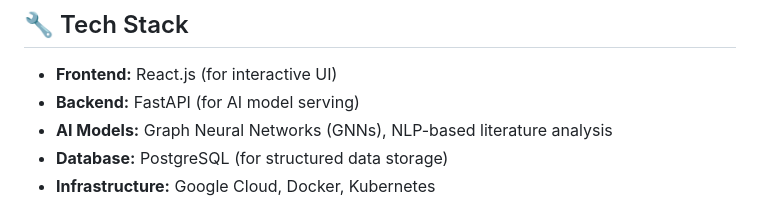
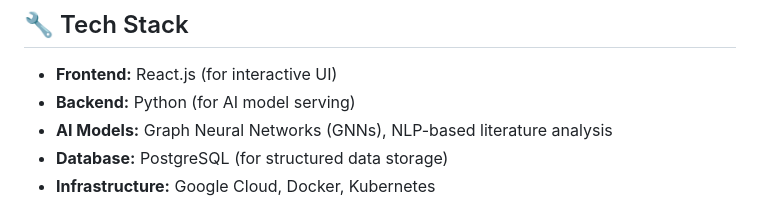
Before and after one commit to AdItYa-Qua/Ai-Drug-Discovery-, a Markdown page: README.md, the part around the change. GitHub-like rendering.

```diff
--- a/README.md
+++ b/README.md
@@ -15,7 +15,7 @@ Chemical researchers face significant challenges due to fragmented research data
 
 ## 🔧 Tech Stack
 - **Frontend:** React.js (for interactive UI)
-- **Backend:** FastAPI (for AI model serving)
+- **Backend:** Python (for AI model serving)
 - **AI Models:** Graph Neural Networks (GNNs), NLP-based literature analysis
 - **Database:** PostgreSQL (for structured data storage)
 - **Infrastructure:** Google Cloud, Docker, Kubernetes
```
